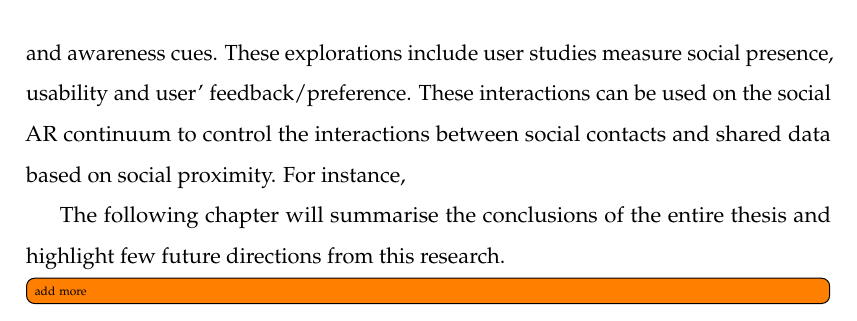
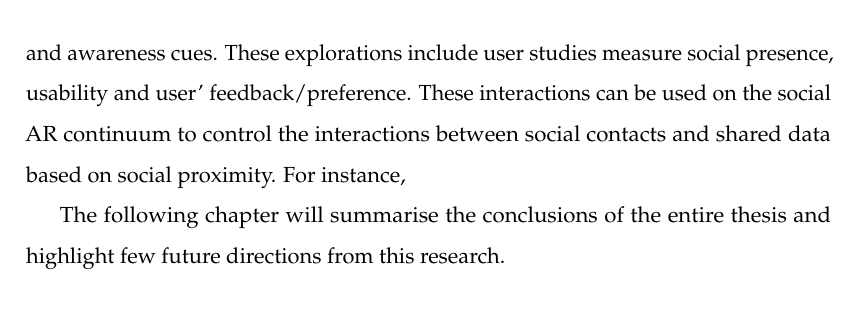
Before and after one commit to an83/Alaeddin-s-Thesis, a LaTeX thesis (main.tex, which reads Chapters/69-summary.tex): part of page 127 of 137, cut so that both start at the same text. Compiled offline with pdfLaTeX.

Commit message:
Update on Overleaf.

```diff
--- a/Chapters/69-summary.tex
+++ b/Chapters/69-summary.tex
@@ -3,5 +3,3 @@
 This chapter explored different options of representing social interactions in AR including samples of 1) sharing annotations on panoramic video, 2) sharing 3D annotation using depth cameras, and 3) sharing 360 panoramic image with annotation and awareness cues. These explorations include user studies measure social presence, usability and user' feedback/preference. These interactions can be used on the social AR continuum to control the interactions between social contacts and shared data based on social proximity. For instance,
 
 The following chapter will summarise the conclusions of the entire thesis and highlight few future directions from this research.
-
-\todo[inline]{add more}
```
